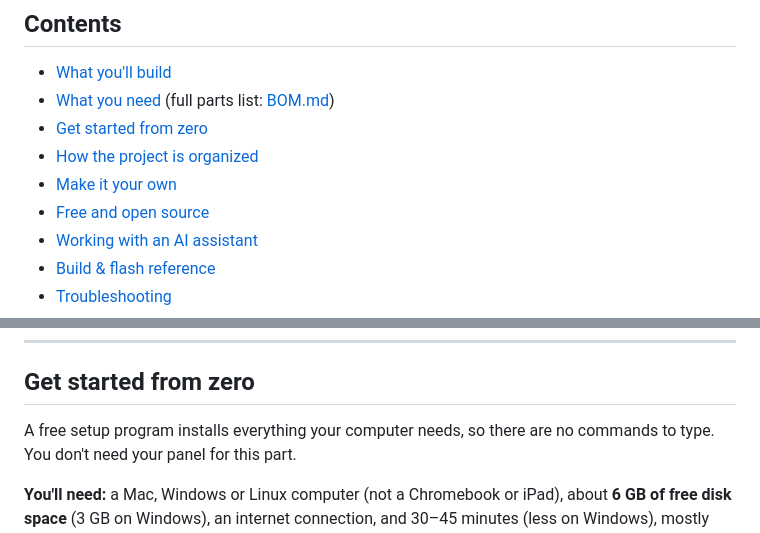
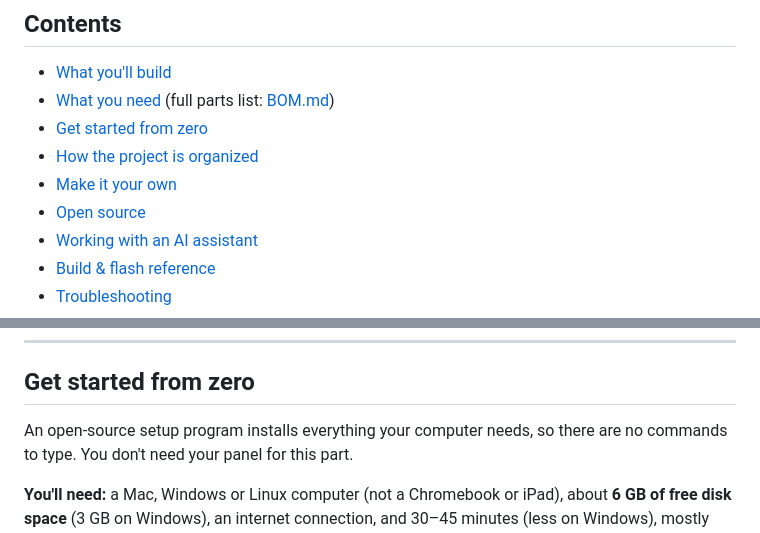
Before and after one commit to DCElfving/LED_Art_Panel, a Markdown page: README.md, 2 parts joined by grey strips. GitHub-like rendering.

```diff
--- a/README.md
+++ b/README.md
@@ -25,7 +25,7 @@ with a new look, new effects, new features, or a by creating a completely differ
 - [Get started from zero](#get-started-from-zero)
 - [How the project is organized](#how-the-project-is-organized)
 - [Make it your own](#make-it-your-own)
-- [Free and open source](#free-and-open-source)
+- [Open source](#open-source)
 - [Working with an AI assistant](#working-with-an-ai-assistant)
 - [Build & flash reference](#build--flash-reference)
 - [Troubleshooting](#troubleshooting)
@@ -96,7 +98,7 @@ common ground.)
 
 ## Get started from zero
 
-A free setup program installs everything your computer needs, so there are no
+An open-source setup program installs everything your computer needs, so there are no
 commands to type. You don't need your panel for this part.
 
 **You'll need:** a Mac, Windows or Linux computer (not a Chromebook or iPad),
```
Also changed, not shown: other parts of README.md (+9 -5 lines).
